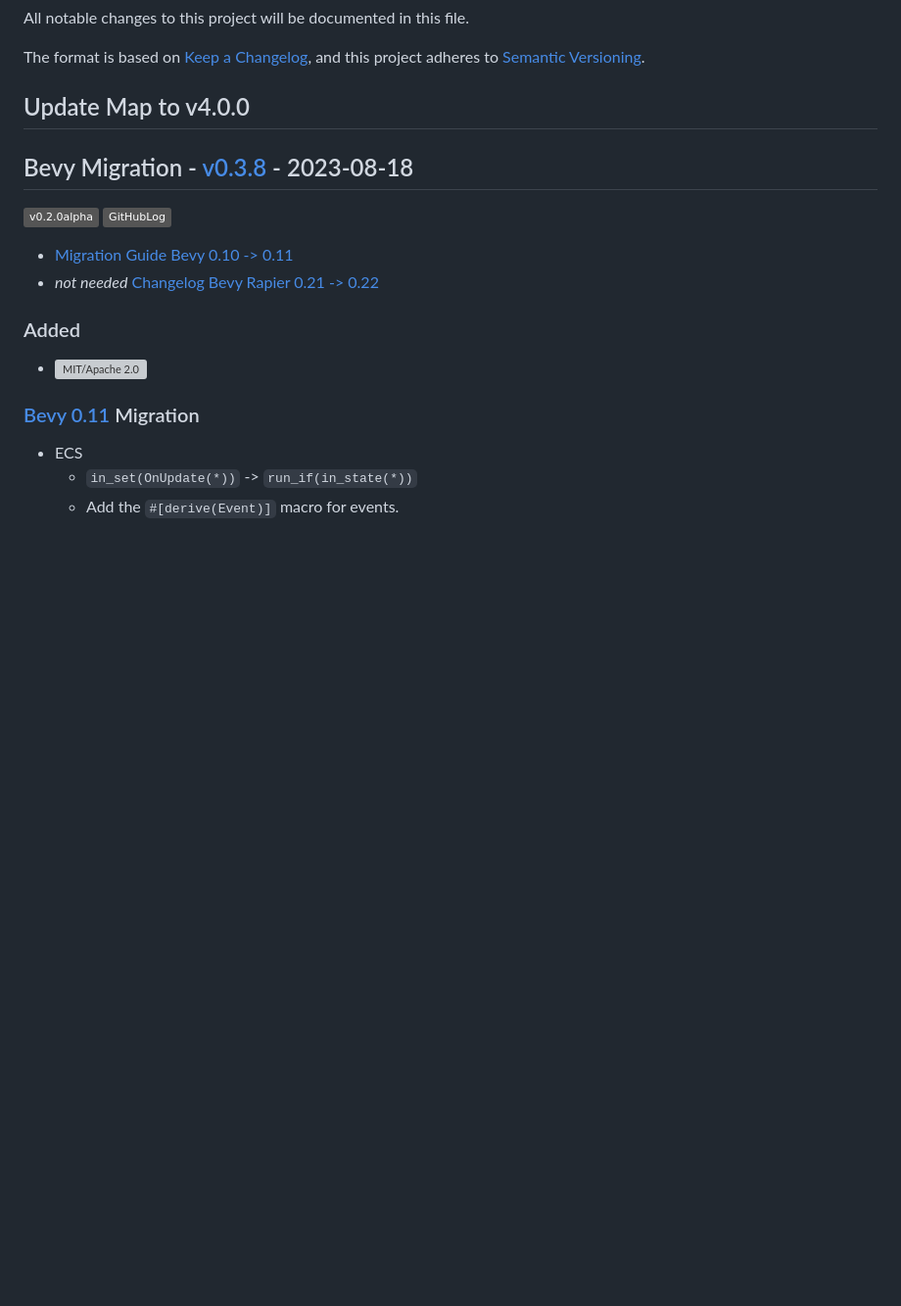
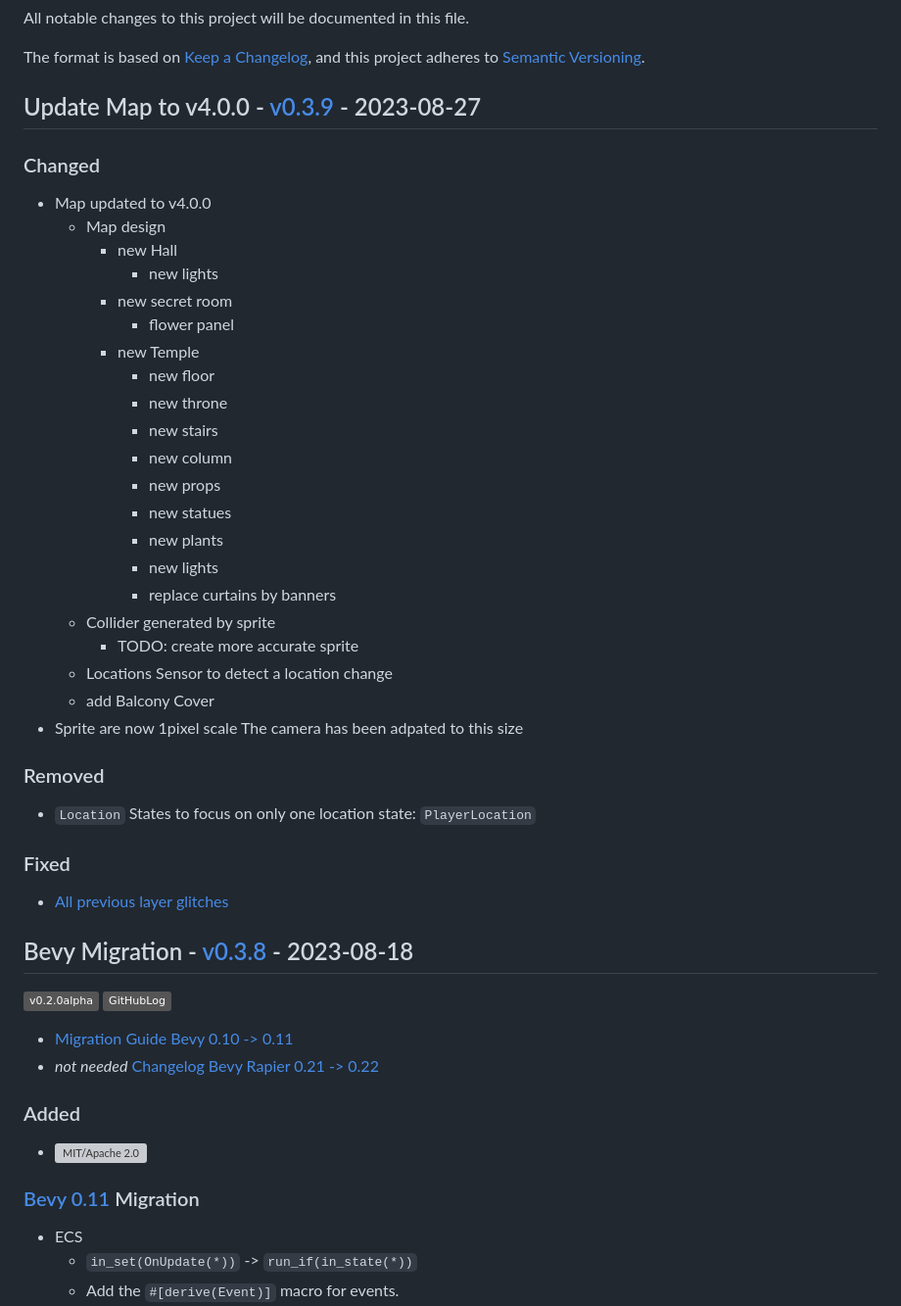
Before and after one commit to Fabinistere/fabien-et-la-trahison-de-olf, a Markdown page: CHANGELOG.md, the part around the change. Shown: that part at 98% size. Rendered like a GitHub page; badges without logos; blank space fills up the shorter version; grey boxes are pictures that could not be loaded.

Commit message:
add map change to the `CHANGELOG`

```diff
--- a/CHANGELOG.md
+++ b/CHANGELOG.md
@@ -5,7 +5,40 @@ All notable changes to this project will be documented in this file.
 The format is based on [Keep a Changelog](https://keepachangelog.com/en/1.0.0/),
 and this project adheres to [Semantic Versioning](https://semver.org/spec/v2.0.0.html).
 
-## Update Map to v4.0.0
+## Update Map to v4.0.0 - [v0.3.9](https://github.com/Fabinistere/fabien-et-la-trahison-de-olf/releases/tag/v0.3.9) - 2023-08-27
+
+### Changed
+
+- Map updated to v4.0.0
+  - Map design
+    - new Hall
+      - new lights
+    - new secret room
+      - flower panel
+    - new Temple
+      - new floor
+      - new throne
+      - new stairs
+      - new column
+      - new props
+      - new statues
+      - new plants
+      - new lights
+      - replace curtains by banners
+  - Collider generated by sprite
+    - TODO: create more accurate sprite
+  - Locations Sensor to detect a location change
+  - add Balcony Cover
+- Sprite are now 1pixel scale
+  The camera has been adpated to this size
+
+### Removed
+
+- `Location` States to focus on only one location state: `PlayerLocation`
+
+### Fixed
+
+- [All previous layer glitches](https://github.com/Fabinistere/fabien-et-la-trahison-de-olf/issues/2)
 
 ## Bevy Migration - [v0.3.8](https://github.com/Fabinistere/fabien-et-la-trahison-de-olf/releases/tag/v0.3.8) - 2023-08-18
 
```
